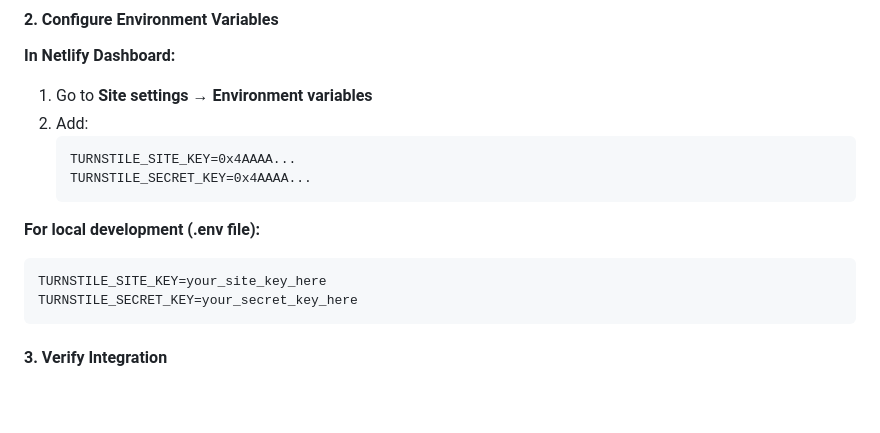
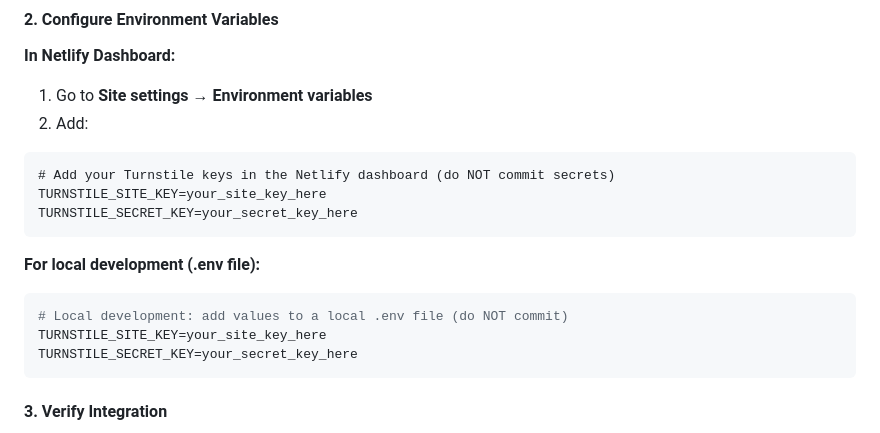
Before and after one commit to WasatchBitworks/birdworks-frontend, a Markdown page: INTEGRATIONS.md, the part around the change. Drawn GitHub-style; blank space fills up the shorter version.

Commit message:
removed Turnstile key from INTEGRATIONS.md

````diff
--- a/INTEGRATIONS.md
+++ b/INTEGRATIONS.md
@@ -159,13 +159,15 @@ Cloudflare's CAPTCHA alternative. Free, privacy-friendly, better UX than reCAPTC
 
 1. Go to **Site settings → Environment variables**
 2. Add:
-   ```
-   TURNSTILE_SITE_KEY=0x4AAAA...
-   TURNSTILE_SECRET_KEY=0x4AAAA...
-   ```
+  ```
+  # Add your Turnstile keys in the Netlify dashboard (do NOT commit secrets)
+  TURNSTILE_SITE_KEY=your_site_key_here
+  TURNSTILE_SECRET_KEY=your_secret_key_here
+  ```
 
 **For local development (.env file):**
 ```bash
+# Local development: add values to a local .env file (do NOT commit)
 TURNSTILE_SITE_KEY=your_site_key_here
 TURNSTILE_SECRET_KEY=your_secret_key_here
 ```
````
